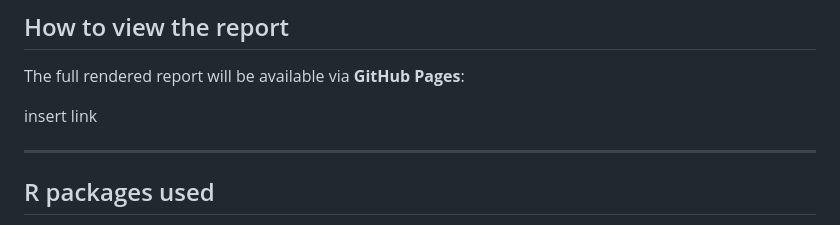
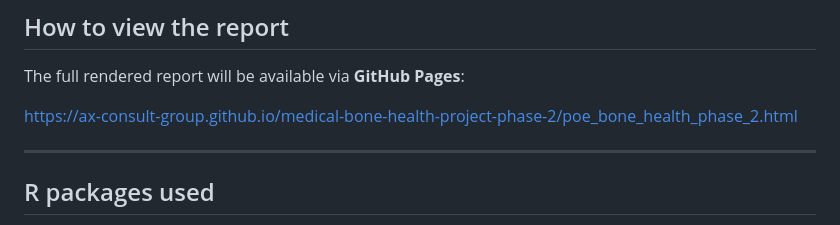
Before and after one commit to AX-Consult-Group/medical-bone-health-project-phase-2, a Markdown page: README.md, the part around one of its changes. Rendered like a GitHub page.

```diff
--- a/README.md
+++ b/README.md
@@ -70,7 +71,7 @@ All simulated datasets are generated within the repository for reproducibility.
 
 The full rendered report will be available via **GitHub Pages**:
 
-insert link
+https://ax-consult-group.github.io/medical-bone-health-project-phase-2/poe_bone_health_phase_2.html
 
 ---
 
```
Also changed, not shown: other parts of README.md (+2 -1 lines).
